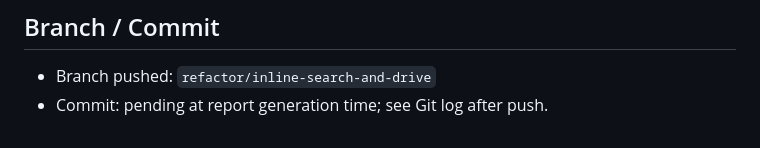
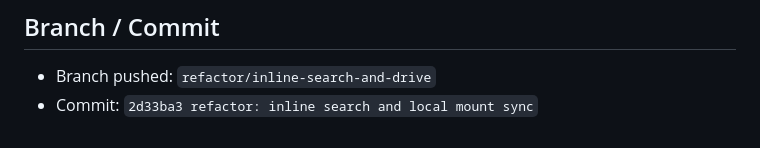
Before and after one commit to hellomrli/my-media-sub, a Markdown page: REPORT-inline-search-local-mount.md, the part around the change. Rendered like a GitHub page.

Commit message:
docs: update inline integration report commit

```diff
--- a/REPORT-inline-search-local-mount.md
+++ b/REPORT-inline-search-local-mount.md
@@ -52,4 +52,4 @@ Commands and checks executed:
 ## Branch / Commit
 
 - Branch pushed: `refactor/inline-search-and-drive`
-- Commit: pending at report generation time; see Git log after push.
+- Commit: `2d33ba3 refactor: inline search and local mount sync`
```
